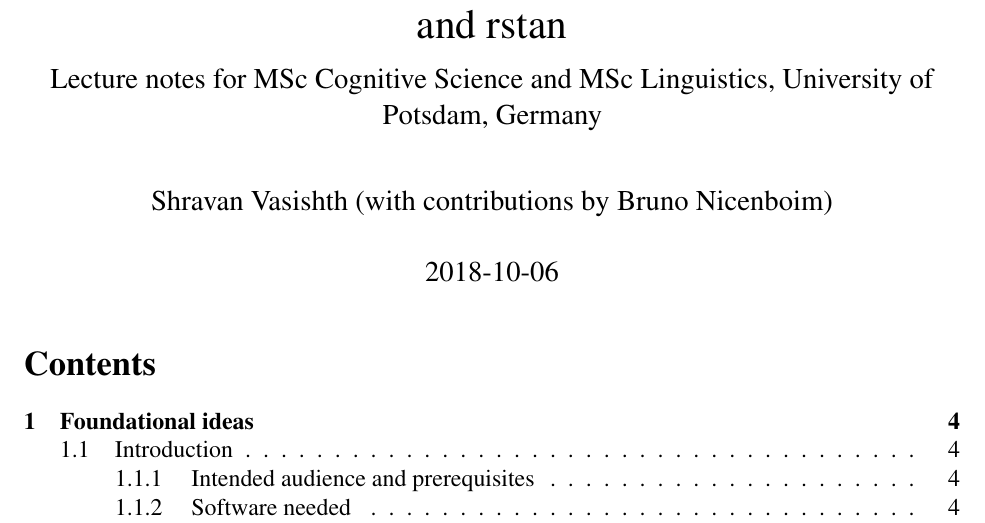
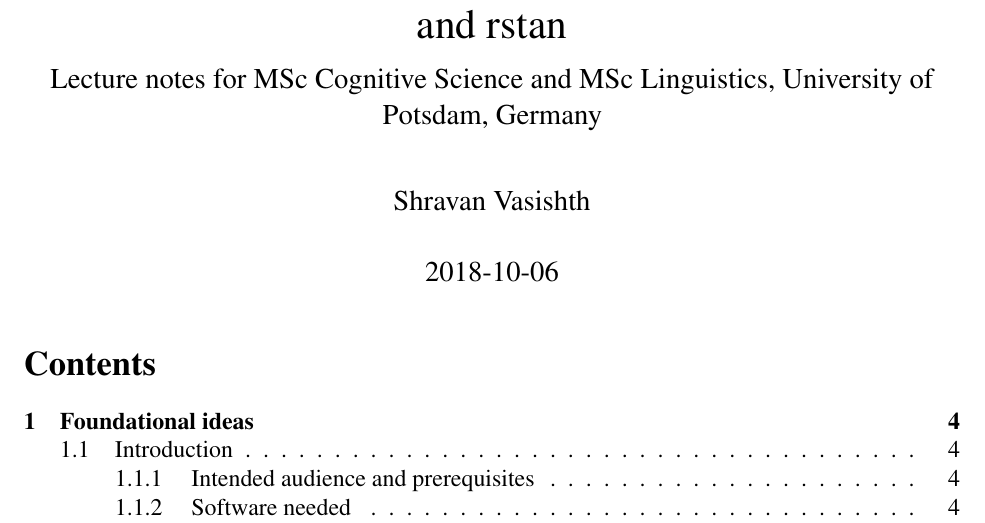
Before and after one commit to vasishth/BayesianLinearModeling, an R Markdown document (lecture_notes/BayesianLinearModeling.Rmd): part of page 1 of 96, cut so that both start at the same text. Rendered offline with R 4.5, knitr and Pandoc, then LaTeX, with nearby package versions; code that draws random numbers runs with fixed seeds of ours; some code elsewhere in the file could not run offline; a font, style sheet, LaTeX package, included part or bibliography that could not be used is replaced or left out.

Commit message:
improved formatting

```diff
--- a/lecture_notes/BayesianLinearModeling.Rmd
+++ b/lecture_notes/BayesianLinearModeling.Rmd
@@ -1,7 +1,7 @@
 ---
 subtitle: "Lecture notes for MSc Cognitive Science and MSc Linguistics, University of Potsdam, Germany"
 title: "Bayesian Linear Modeling: An  introduction using brms and rstan"
-author: "Shravan Vasishth (with contributions by Bruno Nicenboim)"
+author: "Shravan Vasishth"
 date: "`r Sys.Date()`"
 header-includes:
    - \usepackage{todonotes}
@@ -12,10 +12,14 @@ header-includes:
    - \usepackage{mathptmx}
    - \usepackage{amsthm}
    - \usepackage{esint}
+   - \usepackage{xfrac}
    - \newtheorem{definition}{Definition}
    - \newtheorem{proposition}{Proposition}
    - \newtheorem{theorem}{Theorem}
 fontsize: 12pt
+linkcolor: red
+urlcolor: red
+citecolor: green
 output:
   pdf_document:
     fig_caption: yes
```
